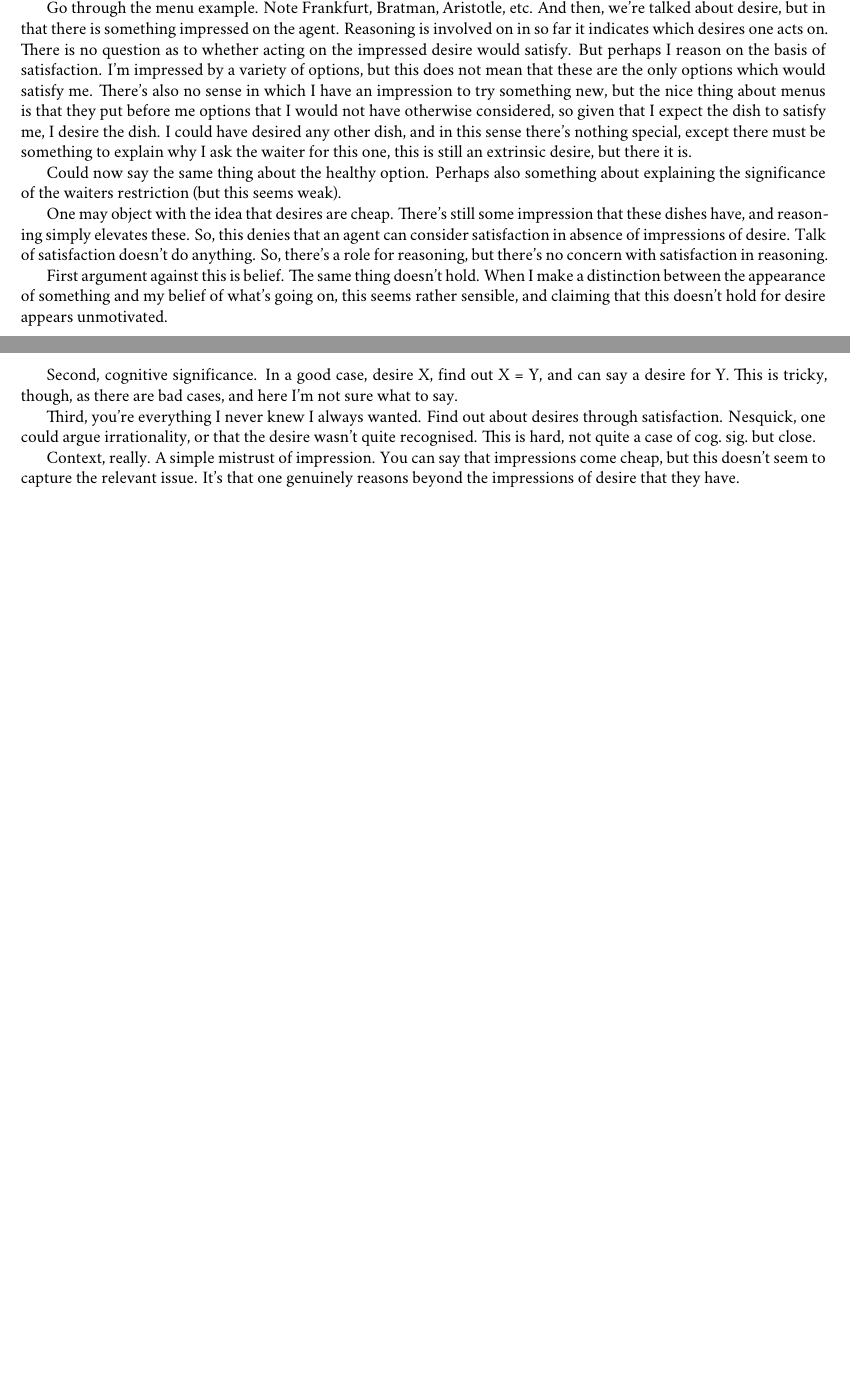
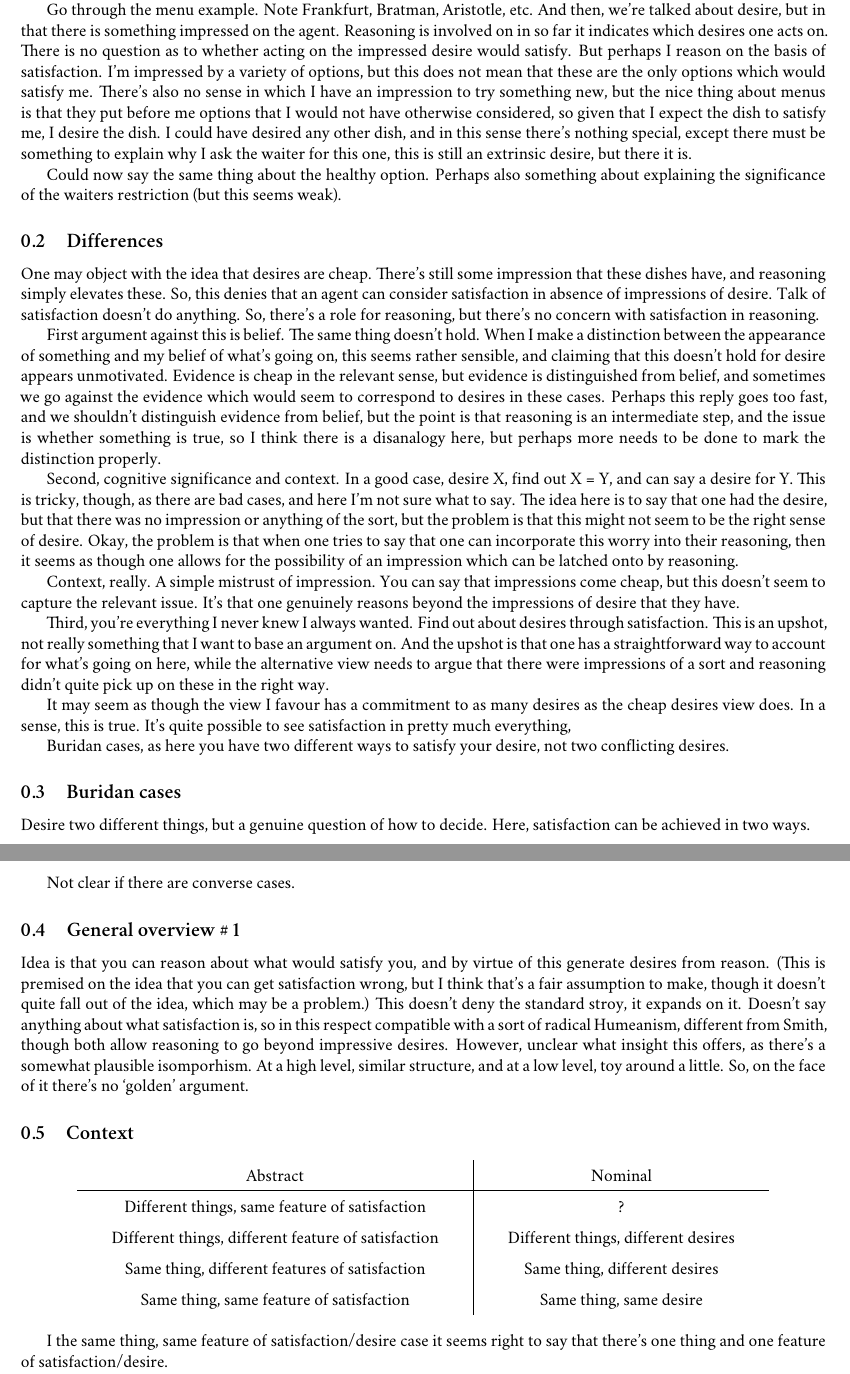
Before and after one commit to teeaychem/thesis, a LaTeX document (Desires.tex): two parts of pages 1 and 2 of 6 before the commit and two parts of pages 2 and 3 of 7 after it, joined at a grey line, cut so that both start at the same text, the shorter picture padded with empty space. Compiled offline with XeLaTeX; a missing font is replaced by an installed copy or a similar font.

Commit message:
More notes, still trying to figure out a line of argument for desire-as-satisfaction.

```diff
--- a/Desires.tex
+++ b/Desires.tex
@@ -214,3 +244,5 @@ And, in addition, I don't quite understand what's going on with teleological/nor
+I have not considered whether what I desire would actually satisfy me.
+And, this seems to me a fairly straightforward and simple thought.
 
 
 Go through the menu example.
@@ -227,6 +259,10 @@ Could now say the same thing about the healthy option.
 Perhaps also something about explaining the significance of the waiters restriction (but this seems weak).
 
 
+\subsection{Differences}
+\label{sec:differences}
+
+
 One may object with the idea that desires are cheap.
 There's still some impression that these dishes have, and reasoning simply elevates these.
 So, this denies that an agent can consider satisfaction in absence of impressions of desire.
@@ -236,21 +272,76 @@ So, there's a role for reasoning, but there's no concern with satisfaction in re
 First argument against this is belief.
 The same thing doesn't hold.
 When I make a distinction between the appearance of something and my belief of what's going on, this seems rather sensible, and claiming that this doesn't hold for desire appears unmotivated.
+Evidence is cheap in the relevant sense, but evidence is distinguished from belief, and sometimes we go against the evidence which would seem to correspond to desires in these cases.
+Perhaps this reply goes too fast, and we shouldn't distinguish evidence from belief, but the point is that reasoning is an intermediate step, and the issue is whether something is true, so I think there is a disanalogy here, but perhaps more needs to be done to mark the distinction properly.
 
-Second, cognitive significance.
+Second, cognitive significance and context.
 In a good case, desire X, find out X = Y, and can say a desire for Y.
 This is tricky, though, as there are bad cases, and here I'm not sure what to say.
+The idea here is to say that one had the desire, but that there was no impression or anything of the sort, but the problem is that this might not seem to be the right sense of desire.
+Okay, the problem is that when one tries to say that one can incorporate this worry into their reasoning, then it seems as though one allows for the possibility of an impression which can be latched onto by reasoning.
 
-Third, you're everything I never knew I always wanted.
-Find out about desires through satisfaction.
-Nesquick, one could argue irrationality, or that the desire wasn't quite recognised.
-This is hard, not quite a case of cog.\ sig.\ but close.
 
 Context, really.
 A simple mistrust of impression.
 You can say that impressions come cheap, but this doesn't seem to capture the relevant issue.
 It's that one genuinely reasons beyond the impressions of desire that they have.
 
+
+Third, you're everything I never knew I always wanted.
+Find out about desires through satisfaction.
+This is an upshot, not really something that I want to base an argument on.
+And the upshot is that one has a straightforward way to account for what's going on here, while the alternative view needs to argue that there were impressions of a sort and reasoning didn't quite pick up on these in the right way.
+
+It may seem as though the view I favour has a commitment to as many desires as the cheap desires view does.
+In a sense, this is true.
+It's quite possible to see satisfaction in pretty much everything,
+
+
+
+Buridan cases, as here you have two different ways to satisfy your desire, not two conflicting desires.
+
+
+\subsection{Buridan cases}
+\label{sec:buridan-cases}
+
+Desire two different things, but a genuine question of how to decide.
+Here, satisfaction can be achieved in two ways.
+
+Not clear if there are converse cases.
+
+
+\subsection{General overview \# 1}
+\label{sec:general-overview-}
+
+
+Idea is that you can reason about what would satisfy you, and by virtue of this generate desires from reason.
+(This is premised on the idea that you can get satisfaction wrong, but I think that's a fair assumption to make, though it doesn't quite fall out of the idea, which may be a problem.)
+This doesn't deny the standard stroy, it expands on it.
+Doesn't say anything about what satisfaction is, so in this respect compatible with a sort of radical Humeanism, different from Smith, though both allow reasoning to go beyond impressive desires.
+However, unclear what insight this offers, as there's a somewhat plausible isomporhism.
+At a high level, similar structure, and at a low level, toy around a little.
+So, on the face of it there's no `golden' argument.
+
+
+\subsection{Context}
+\label{sec:context}
+
+\begin{center}
+  {\setlength{\tabcolsep}{2em}%
+    \renewcommand{\arraystretch}{1.5}%
+    \begin{tabular}[h]{c|c}
+      Abstract & Nominal \\
+      \hline
+      Different things, same feature of satisfaction & ? \\
+      Different things, different feature of satisfaction & Different things, different desires \\
+      Same thing, different features of satisfaction & Same thing, different desires \\
+      Same thing, same feature of satisfaction & Same thing, same desire \\
+    \end{tabular}
+}
+\end{center}
+
+I the same thing, same feature of satisfaction/desire case it seems right to say that there's one thing and one feature of satisfaction/desire.
 
 
 \newpage
```
Also changed, not shown: Desires.tex (39 more changed lines).
